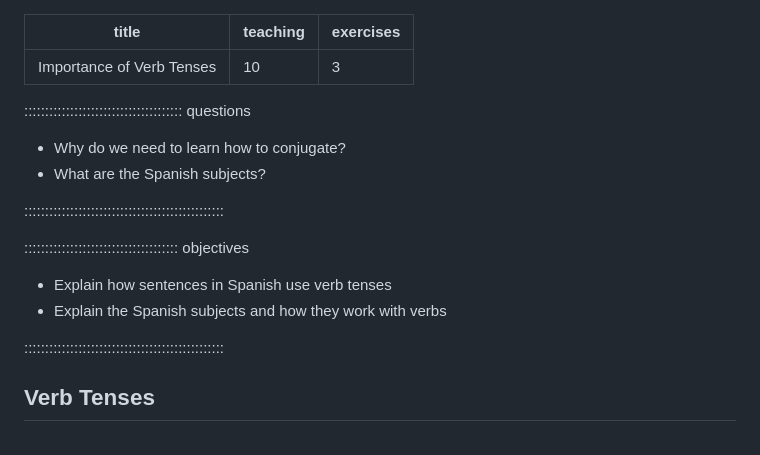
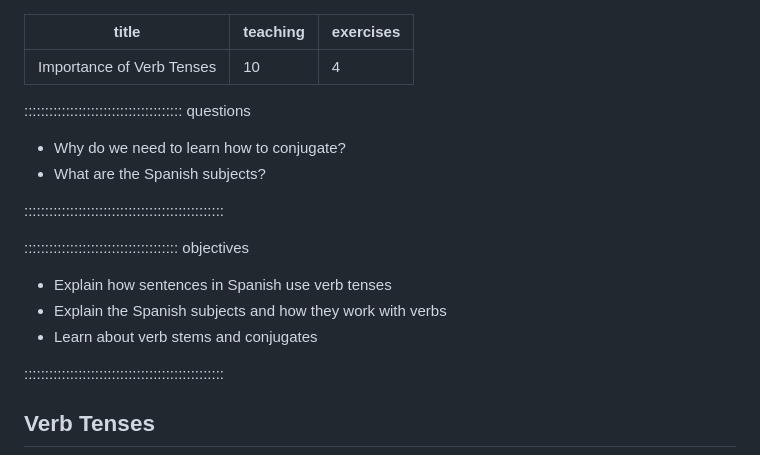
Before and after one commit to ucla-imls-open-sci/spanconj, a Markdown page: episodes/introduction.md, the part around the change printed below. GitHub-like rendering.

```diff
--- a/episodes/introduction.md
+++ b/episodes/introduction.md
@@ -1,7 +1,7 @@
 ---
 title: "Importance of Verb Tenses"
 teaching: 10
-exercises: 3
+exercises: 4
 ---
 
 :::::::::::::::::::::::::::::::::::::: questions
@@ -15,6 +15,7 @@ exercises: 3
 
 - Explain how sentences in Spanish use verb tenses
 - Explain the Spanish subjects and how they work with verbs
+- Learn about verb stems and conjugates
 
 ::::::::::::::::::::::::::::::::::::::::::::::::
 
```
Also changed, not shown: other parts of episodes/introduction.md (+56 -1 lines).
